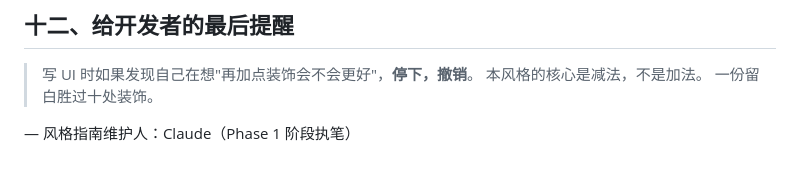
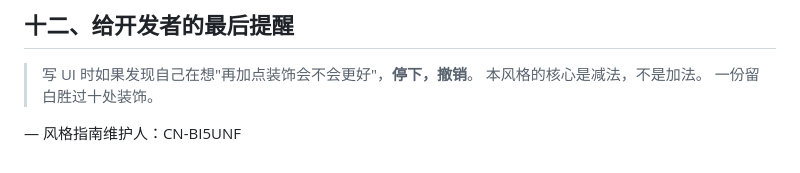
Before and after one commit to CN-BI5UNF/DebataBot, a Markdown page: docs/ui_style_guide.md, the part around the change. Drawn GitHub-style.

Commit message:
docs: remove Claude attribution from UI style guide

```diff
--- a/docs/ui_style_guide.md
+++ b/docs/ui_style_guide.md
@@ -408,4 +408,4 @@ xxl  64px   超大留白（首屏标题与下方内容）
 > 本风格的核心是减法，不是加法。
 > 一份留白胜过十处装饰。
 
-— 风格指南维护人：Claude（Phase 1 阶段执笔）
+— 风格指南维护人：CN-BI5UNF
```
